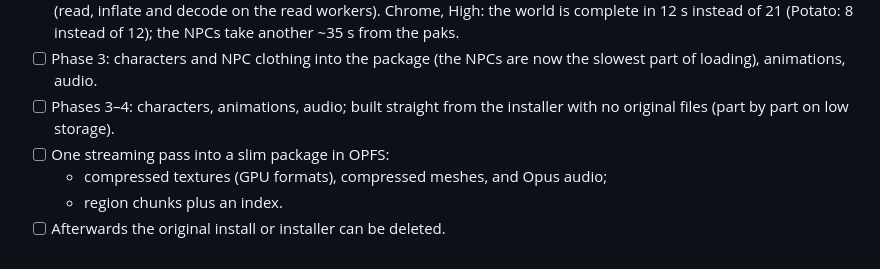
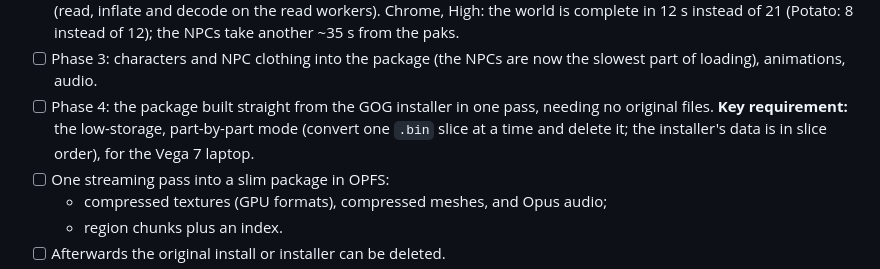
Before and after one commit to JMPN2712/openkcd, a Markdown page: docs/ROADMAP.md, the part around the change. Rendered like a GitHub page.

Commit message:
Roadmap and design: the part-by-part mode is a key requirement of phase 4
Co-Authored-By: Claude Opus 5.5 <noreply@anthropic.com>

```diff
--- a/docs/ROADMAP.md
+++ b/docs/ROADMAP.md
@@ -236,8 +236,10 @@ playable frame rates on the Potato preset.
       21 (Potato: 8 instead of 12); the NPCs take another ~35 s from the paks.
 - [ ] Phase 3: characters and NPC clothing into the package (the NPCs are
       now the slowest part of loading), animations, audio.
-- [ ] Phases 3–4: characters, animations, audio; built straight from the
-      installer with no original files (part by part on low storage).
+- [ ] Phase 4: the package built straight from the GOG installer in one pass,
+      needing no original files. **Key requirement:** the low-storage,
+      part-by-part mode (convert one `.bin` slice at a time and delete it; the
+      installer's data is in slice order), for the Vega 7 laptop.
 - [ ] One streaming pass into a slim package in OPFS:
   - compressed textures (GPU formats), compressed meshes, and Opus audio;
   - region chunks plus an index.
```
Also changed, not shown: docs/SLIM.md (+2 -1 lines).
